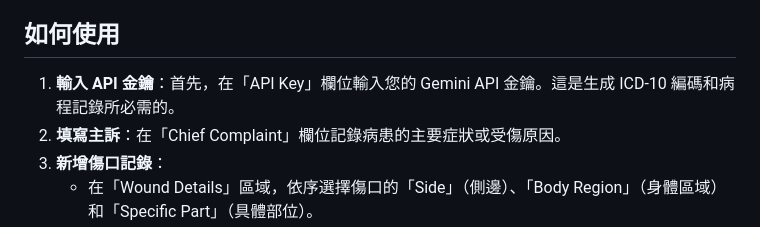
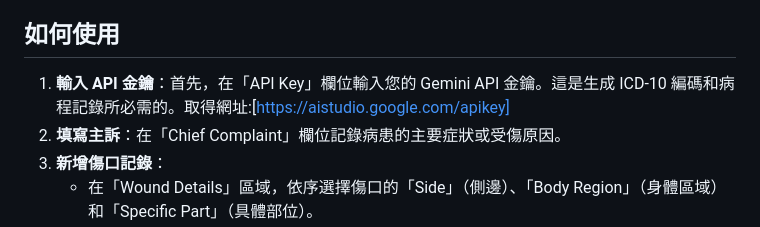
Before and after one commit to compaqron2000/wound-record, a Markdown page: README.md, the part around the change. GitHub-like rendering.

```diff
--- a/README.md
+++ b/README.md
@@ -14,7 +14,7 @@
 
 ## 如何使用
 
-1.  **輸入 API 金鑰**：首先，在「API Key」欄位輸入您的 Gemini API 金鑰。這是生成 ICD-10 編碼和病程記錄所必需的。
+1.  **輸入 API 金鑰**：首先，在「API Key」欄位輸入您的 Gemini API 金鑰。這是生成 ICD-10 編碼和病程記錄所必需的。取得網址:[https://aistudio.google.com/apikey]
 2.  **填寫主訴**：在「Chief Complaint」欄位記錄病患的主要症狀或受傷原因。
 3.  **新增傷口記錄**：
     *   在「Wound Details」區域，依序選擇傷口的「Side」（側邊）、「Body Region」（身體區域）和「Specific Part」（具體部位）。
```
